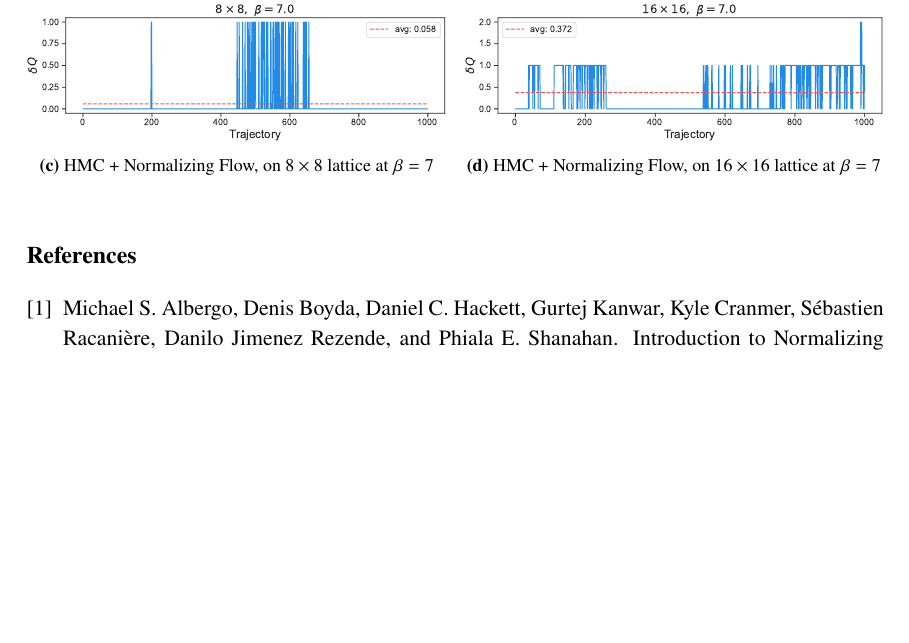
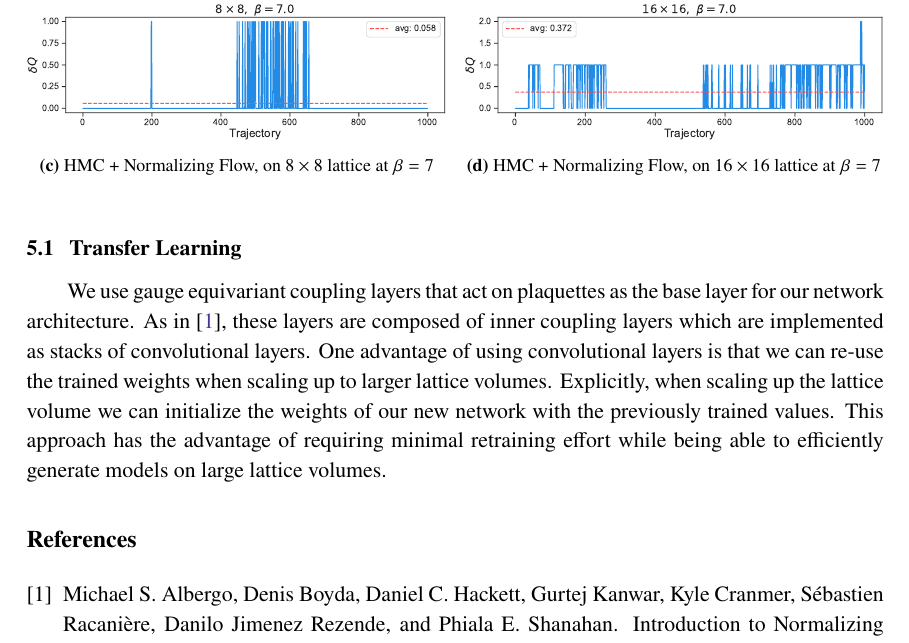
Before and after one commit to nftqcd/fthmc-Lattice2021, a LaTeX document (main.tex): part of page 5 of 5 before the commit and part of page 5 of 6 after it, cut so that both start at the same text, the shorter picture padded with empty space. Compiled offline with pdfLaTeX.

Commit message:
Updates to draft

```diff
--- a/main.tex
+++ b/main.tex
@@ -311,6 +311,24 @@ multiple tunneling events (characterized by \(\delta Q > 0\)) occur for both
         \(16 \times 16\) lattice at \(\beta = 7\)}
     \end{subfigure}
 \end{figure}
+%
+\subsection{\label{subsec:transfer}Transfer Learning}
+%
+We use gauge equivariant coupling layers that act on plaquettes as the
+base layer for our network architecture.
+%
+As in~\cite{Albergo:2021vyo}, these layers are composed of inner coupling
+layers which are implemented as stacks of convolutional layers.
+%
+One advantage of using convolutional layers is that we can re-use the trained
+weights when scaling up to larger lattice volumes.
+%
+Explicitly, when scaling up the lattice volume we can initialize the weights
+of our new network with the previously trained values.
+%
+This approach has the advantage of requiring minimal retraining effort while
+being able to efficiently generate models on large lattice volumes.
+
 
 
 % \begin{thebibliography}{99}
```
Also changed, not shown: main.pdf.
